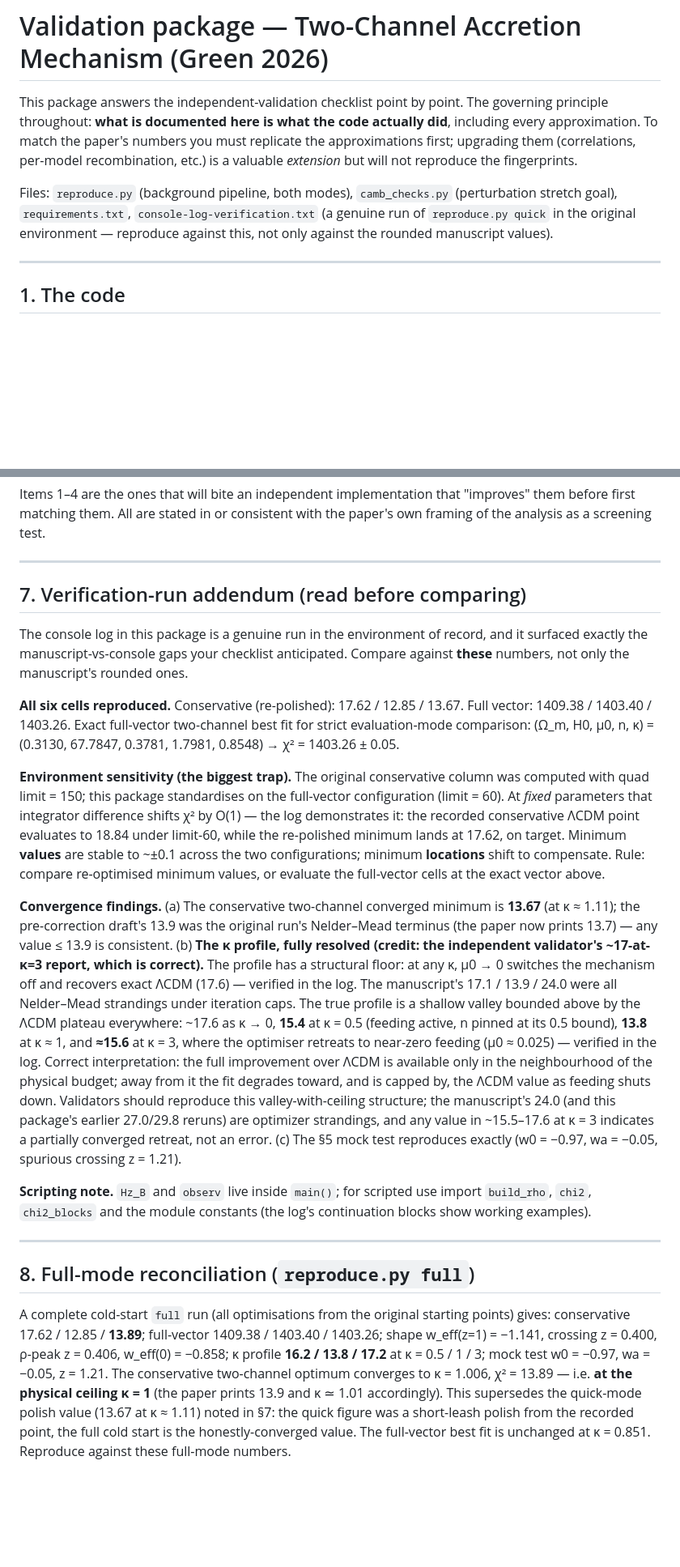
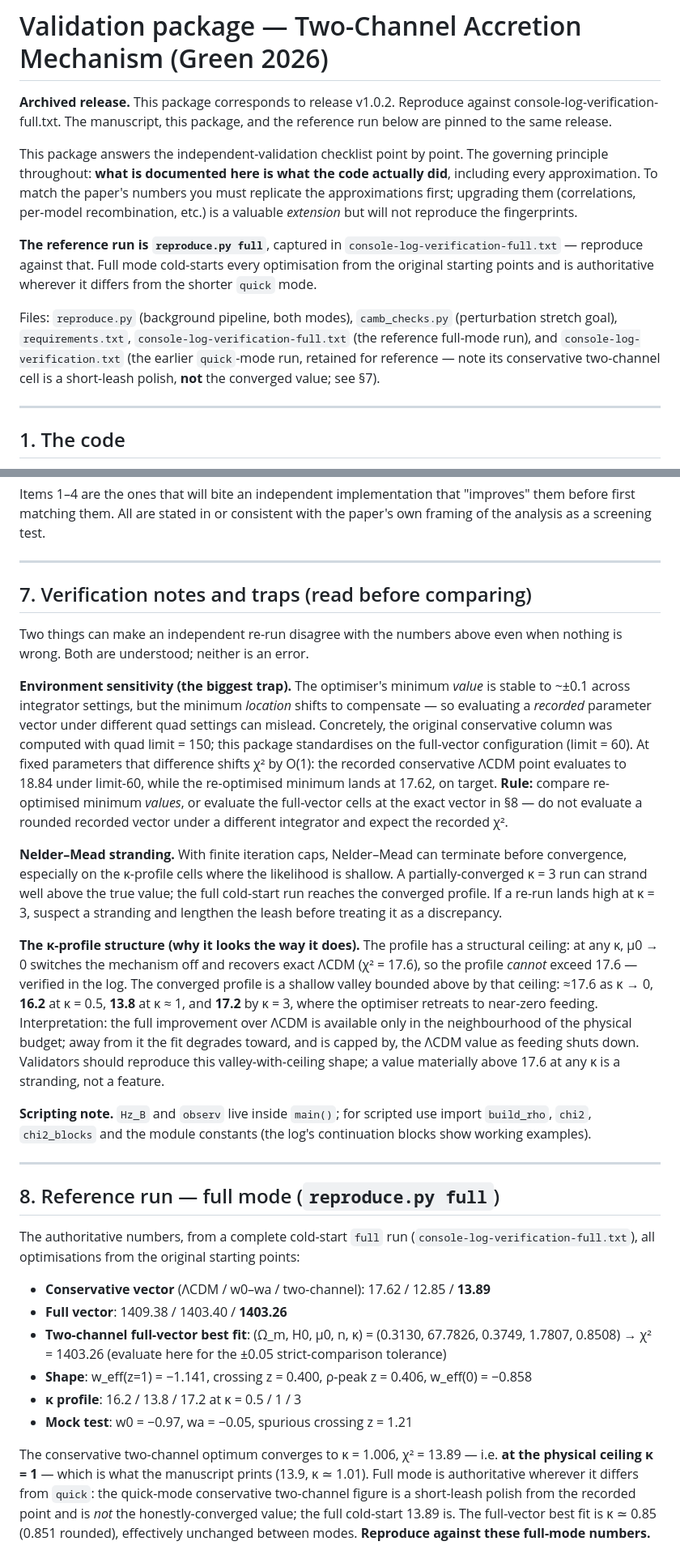
Before and after one commit to ChrisPGreen/two-channel-dark-energy, a Markdown page: validation/VALIDATION-README.md, 2 parts joined by grey strips. Shown at 81% size. Drawn GitHub-style; blank space fills up the shorter version.

```diff
--- a/validation/VALIDATION-README.md
+++ b/validation/VALIDATION-README.md
@@ -1,4 +1,8 @@
 # Validation package — Two-Channel Accretion Mechanism (Green 2026)
+
+**Archived release.** This package corresponds to release v1.0.2.
+Reproduce against console-log-verification-full.txt.
+The manuscript, this package, and the reference run below are pinned to the same release.
 
 This package answers the independent-validation checklist point by point. The governing
 principle throughout: **what is documented here is what the code actually did**, including
@@ -6,10 +10,15 @@ every approximation. To match the paper's numbers you must replicate the approxi
 first; upgrading them (correlations, per-model recombination, etc.) is a valuable *extension*
 but will not reproduce the fingerprints.
 
+**The reference run is `reproduce.py full`**, captured in `console-log-verification-full.txt`
+— reproduce against that. Full mode cold-starts every optimisation from the original starting
+points and is authoritative wherever it differs from the shorter `quick` mode.
+
 Files: `reproduce.py` (background pipeline, both modes), `camb_checks.py` (perturbation
-stretch goal), `requirements.txt`, `console-log-verification.txt` (a genuine run of
-`reproduce.py quick` in the original environment — reproduce against this, not only against
-the rounded manuscript values).
+stretch goal), `requirements.txt`, `console-log-verification-full.txt` (the reference
+full-mode run), and `console-log-verification.txt` (the earlier `quick`-mode run, retained for
+reference — note its conservative two-channel cell is a short-leash polish, **not** the
+converged value; see §7).
 
 ---
 
@@ -135,41 +146,36 @@ the analysis as a screening test.
 
 ---
 
-## 7. Verification-run addendum (read before comparing)
+## 7. Verification notes and traps (read before comparing)
 
-The console log in this package is a genuine run in the environment of record, and it
-surfaced exactly the manuscript-vs-console gaps your checklist anticipated. Compare against
-**these** numbers, not only the manuscript's rounded ones.
+Two things can make an independent re-run disagree with the numbers above even when nothing is
+wrong. Both are understood; neither is an error.
 
-**All six cells reproduced.** Conservative (re-polished): 17.62 / 12.85 / 13.67.
-Full vector: 1409.38 / 1403.40 / 1403.26. Exact full-vector two-channel best fit for
-strict evaluation-mode comparison: (Ω_m, H0, μ0, n, κ) =
-(0.3130, 67.7847, 0.3781, 1.7981, 0.8548) → χ² = 1403.26 ± 0.05.
+**Environment sensitivity (the biggest trap).** The optimiser's minimum *value* is stable to
+~±0.1 across integrator settings, but the minimum *location* shifts to compensate — so
+evaluating a *recorded* parameter vector under different quad settings can mislead. Concretely,
+the original conservative column was computed with quad limit = 150; this package standardises
+on the full-vector configuration (limit = 60). At fixed parameters that difference shifts χ² by
+O(1): the recorded conservative ΛCDM point evaluates to 18.84 under limit-60, while the
+re-optimised minimum lands at 17.62, on target. **Rule:** compare re-optimised minimum
+*values*, or evaluate the full-vector cells at the exact vector in §8 — do not evaluate a
+rounded recorded vector under a different integrator and expect the recorded χ².
 
-**Environment sensitivity (the biggest trap).** The original conservative column was computed
-with quad limit = 150; this package standardises on the full-vector configuration (limit = 60).
-At *fixed* parameters that integrator difference shifts χ² by O(1) — the log demonstrates it:
-the recorded conservative ΛCDM point evaluates to 18.84 under limit-60, while the re-polished
-minimum lands at 17.62, on target. Minimum **values** are stable to ~±0.1 across the two
-configurations; minimum **locations** shift to compensate. Rule: compare re-optimised minimum
-values, or evaluate the full-vector cells at the exact vector above.
+**Nelder–Mead stranding.** With finite iteration caps, Nelder–Mead can terminate before
+convergence, especially on the κ-profile cells where the likelihood is shallow. A
+partially-converged κ = 3 run can strand well above the true value; the full cold-start run
+reaches the converged profile. If a re-run lands high at κ = 3, suspect a stranding and
+lengthen the leash before treating it as a discrepancy.
 
-**Convergence findings.** (a) The conservative two-channel converged minimum is **13.67**
-(at κ ≈ 1.11); the pre-correction draft's 13.9 was the original run's Nelder–Mead terminus (the paper now prints 13.7) — any value
-≤ 13.9 is consistent. (b) **The κ profile, fully resolved (credit: the independent
-validator's ~17-at-κ=3 report, which is correct).** The profile has a structural floor: at any
-κ, μ0 → 0 switches the mechanism off and recovers exact ΛCDM (17.6) — verified in the log.
-The manuscript's 17.1 / 13.9 / 24.0 were all Nelder–Mead strandings under iteration caps.
-The true profile is a shallow valley bounded above by the ΛCDM plateau everywhere:
-~17.6 as κ → 0, **15.4** at κ = 0.5 (feeding active, n pinned at its 0.5 bound), **13.8** at
-κ ≈ 1, and **≈15.6** at κ = 3, where the optimiser retreats to near-zero feeding (μ0 ≈ 0.025)
-— verified in the log. Correct interpretation: the full improvement over ΛCDM is available
-only in the neighbourhood of the physical budget; away from it the fit degrades toward, and is
-capped by, the ΛCDM value as feeding shuts down. Validators should reproduce this
-valley-with-ceiling structure; the manuscript's 24.0 (and this package's earlier 27.0/29.8
-reruns) are optimizer strandings, and any value in ~15.5–17.6 at κ = 3 indicates a partially
-converged retreat, not an error. (c) The §5 mock test reproduces exactly
-(w0 = −0.97, wa = −0.05, spurious crossing z = 1.21).
+**The κ-profile structure (why it looks the way it does).** The profile has a structural
+ceiling: at any κ, μ0 → 0 switches the mechanism off and recovers exact ΛCDM (χ² = 17.6), so
+the profile *cannot* exceed 17.6 — verified in the log. The converged profile is a shallow
+valley bounded above by that ceiling: ≈17.6 as κ → 0, **16.2** at κ = 0.5, **13.8** at
+κ ≈ 1, and **17.2** by κ = 3, where the optimiser retreats to near-zero feeding. Interpretation:
+the full improvement over ΛCDM is available only in the neighbourhood of the physical budget;
+away from it the fit degrades toward, and is capped by, the ΛCDM value as feeding shuts down.
+Validators should reproduce this valley-with-ceiling shape; a value materially above 17.6 at
+any κ is a stranding, not a feature.
 
 **Scripting note.** `Hz_B` and `observ` live inside `main()`; for scripted use import
 `build_rho`, `chi2`, `chi2_blocks` and the module constants (the log's continuation blocks
@@ -178,14 +184,23 @@ show working examples).
 
 ---
 
-## 8. Full-mode reconciliation (`reproduce.py full`)
+## 8. Reference run — full mode (`reproduce.py full`)
 
-A complete cold-start `full` run (all optimisations from the original starting points) gives:
-conservative 17.62 / 12.85 / **13.89**; full-vector 1409.38 / 1403.40 / 1403.26; shape
-w_eff(z=1) = −1.141, crossing z = 0.400, ρ-peak z = 0.406, w_eff(0) = −0.858; κ profile
-**16.2 / 13.8 / 17.2** at κ = 0.5 / 1 / 3; mock test w0 = −0.97, wa = −0.05, z = 1.21.
+The authoritative numbers, from a complete cold-start `full` run
+(`console-log-verification-full.txt`), all optimisations from the original starting points:
+
+- **Conservative vector** (ΛCDM / w0–wa / two-channel): 17.62 / 12.85 / **13.89**
+- **Full vector**: 1409.38 / 1403.40 / **1403.26**
+- **Two-channel full-vector best fit**: (Ω_m, H0, μ0, n, κ) =
+  (0.3130, 67.7826, 0.3749, 1.7807, 0.8508) → χ² = 1403.26
+  (evaluate here for the ±0.05 strict-comparison tolerance)
+- **Shape**: w_eff(z=1) = −1.141, crossing z = 0.400, ρ-peak z = 0.406, w_eff(0) = −0.858
+- **κ profile**: 16.2 / 13.8 / 17.2 at κ = 0.5 / 1 / 3
+- **Mock test**: w0 = −0.97, wa = −0.05, spurious crossing z = 1.21
+
 The conservative two-channel optimum converges to κ = 1.006, χ² = 13.89 — i.e. **at the
-physical ceiling κ = 1** (the paper prints 13.9 and κ ≃ 1.01 accordingly). This supersedes the
-quick-mode polish value (13.67 at κ ≈ 1.11) noted in §7: the quick figure was a short-leash
-polish from the recorded point, the full cold start is the honestly-converged value. The
-full-vector best fit is unchanged at κ = 0.851. Reproduce against these full-mode numbers.
+physical ceiling κ = 1** — which is what the manuscript prints (13.9, κ ≃ 1.01). Full mode is
+authoritative wherever it differs from `quick`: the quick-mode conservative two-channel figure
+is a short-leash polish from the recorded point and is *not* the honestly-converged value; the
+full cold-start 13.89 is. The full-vector best fit is κ ≃ 0.85 (0.851 rounded), effectively
+unchanged between modes. **Reproduce against these full-mode numbers.**
```
Also changed, not shown: other parts of validation/VALIDATION-README.md (+5 -3 lines).
